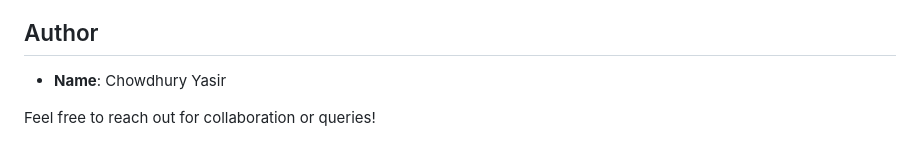
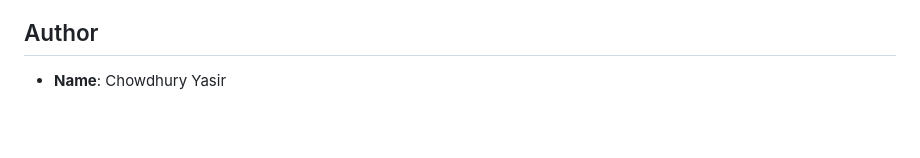
Before and after one commit to cys278/Cannon-Ball-Shooting-Game, a Markdown page: README.md, the part around the change. GitHub-like rendering; blank space fills up the shorter version.

```diff
--- a/README.md
+++ b/README.md
@@ -93,5 +93,3 @@ The Cannon Game is an interactive web-based game where the player controls a can
 ## Author
 
 - **Name**: Chowdhury Yasir
-
-Feel free to reach out for collaboration or queries!
```
